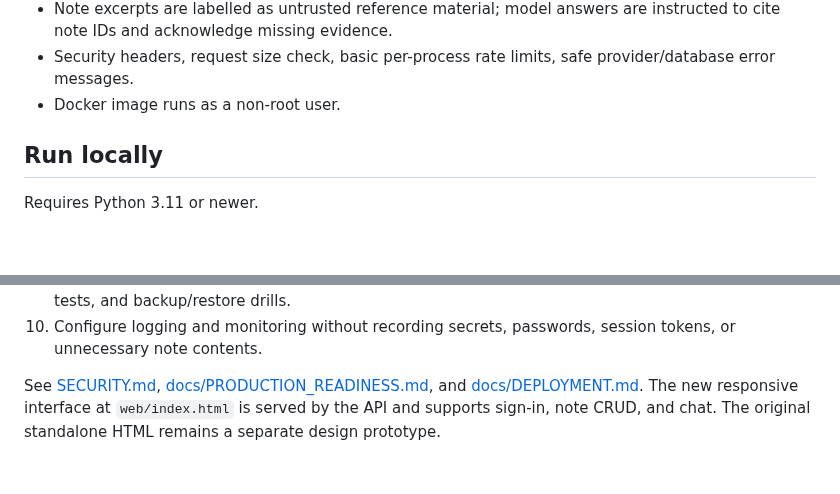
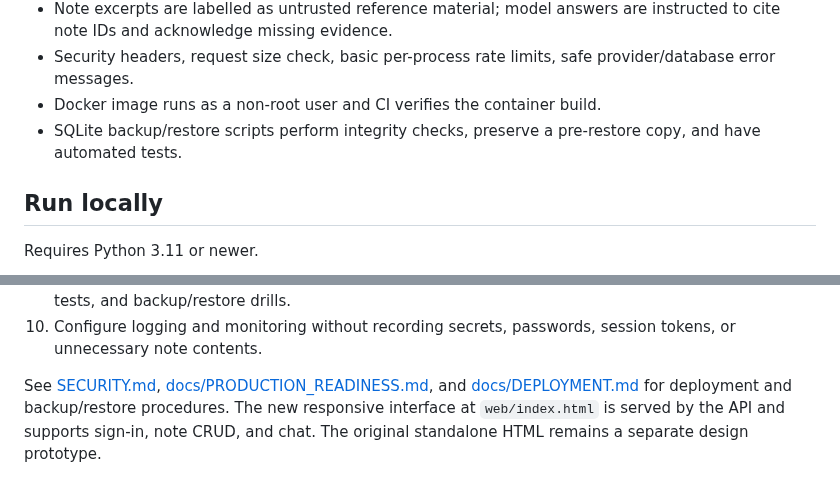
Before and after one commit to yobi369/personal_ai_assistant-1-, a Markdown page: README.md, 2 parts joined by grey strips. GitHub-like rendering; blank space fills up the shorter version.

Commit message:
docs: describe backup tooling and container verification

```diff
--- a/README.md
+++ b/README.md
@@ -18,7 +18,8 @@ A personal knowledge assistant project evolving from a standalone HTML concept i
 - Bounded keyword-based note matching; this is not yet semantic/vector search, and model-provider requests can include matching note excerpts and recent chat history.
 - Note excerpts are labelled as untrusted reference material; model answers are instructed to cite note IDs and acknowledge missing evidence.
 - Security headers, request size check, basic per-process rate limits, safe provider/database error messages.
-- Docker image runs as a non-root user.
+- Docker image runs as a non-root user and CI verifies the container build.
+- SQLite backup/restore scripts perform integrity checks, preserve a pre-restore copy, and have automated tests.
 
 ## Run locally
 
@@ -93,4 +94,4 @@ Before public launch:
 9. Run dependency/security scanning, load tests, independent security review, deployment smoke tests, and backup/restore drills.
 10. Configure logging and monitoring without recording secrets, passwords, session tokens, or unnecessary note contents.
 
-See [SECURITY.md](SECURITY.md), [docs/PRODUCTION_READINESS.md](docs/PRODUCTION_READINESS.md), and [docs/DEPLOYMENT.md](docs/DEPLOYMENT.md). The new responsive interface at `web/index.html` is served by the API and supports sign-in, note CRUD, and chat. The original standalone HTML remains a separate design prototype.
+See [SECURITY.md](SECURITY.md), [docs/PRODUCTION_READINESS.md](docs/PRODUCTION_READINESS.md), and [docs/DEPLOYMENT.md](docs/DEPLOYMENT.md) for deployment and backup/restore procedures. The new responsive interface at `web/index.html` is served by the API and supports sign-in, note CRUD, and chat. The original standalone HTML remains a separate design prototype.
```
